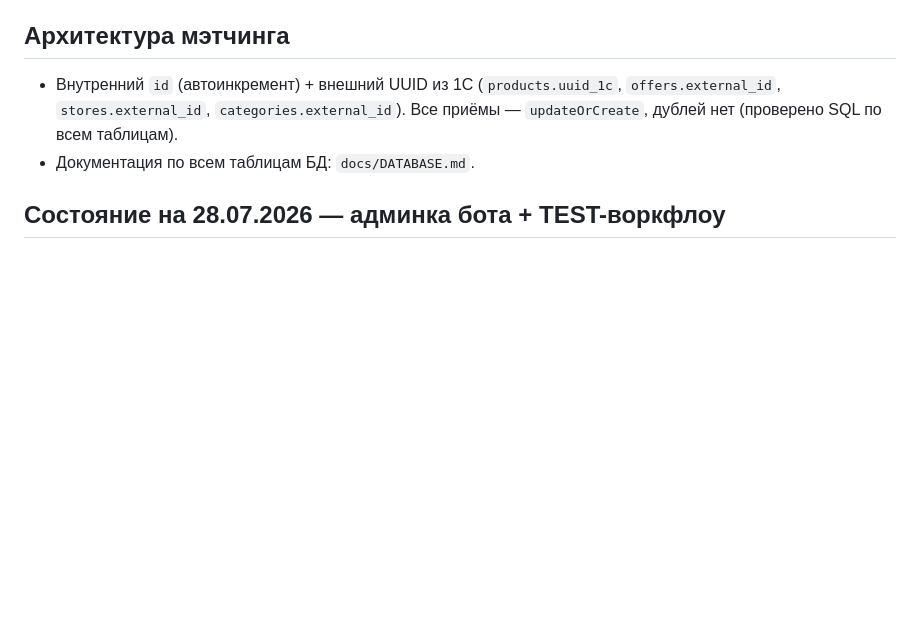
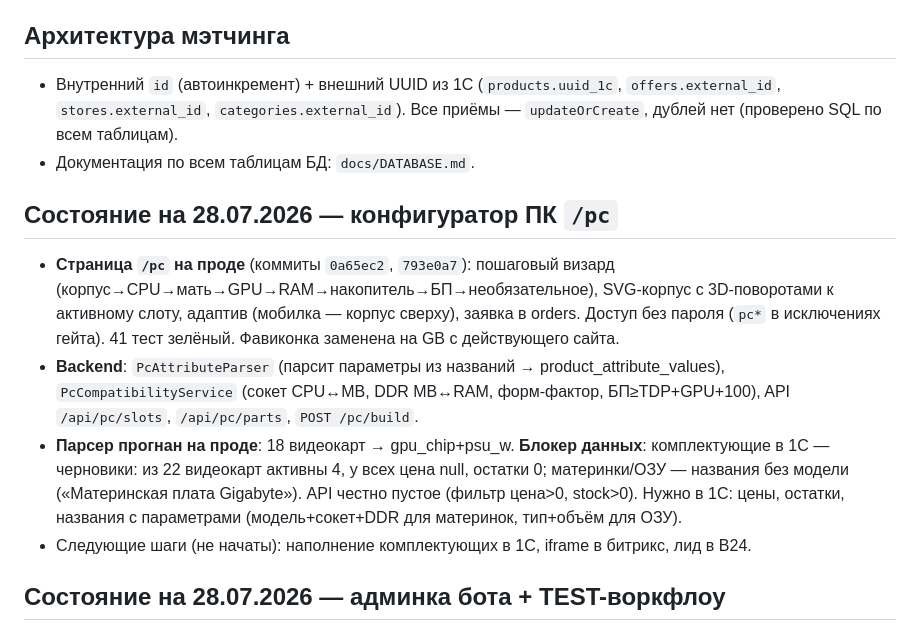
Before and after one commit to Noo001/gb-site, a Markdown page: CONTEXT.md, the part around the change. Rendered like a GitHub page; blank space fills up the shorter version.

Commit message:
CONTEXT: PC configurator live, data blocker (components are drafts in 1C)

```diff
--- a/CONTEXT.md
+++ b/CONTEXT.md
@@ -17,6 +17,13 @@
 
 - Внутренний `id` (автоинкремент) + внешний UUID из 1С (`products.uuid_1c`, `offers.external_id`, `stores.external_id`, `categories.external_id`). Все приёмы — `updateOrCreate`, дублей нет (проверено SQL по всем таблицам).
 - Документация по всем таблицам БД: `docs/DATABASE.md`.
+
+## Состояние на 28.07.2026 — конфигуратор ПК `/pc`
+
+- **Страница `/pc` на проде** (коммиты `0a65ec2`, `793e0a7`): пошаговый визард (корпус→CPU→мать→GPU→RAM→накопитель→БП→необязательное), SVG-корпус с 3D-поворотами к активному слоту, адаптив (мобилка — корпус сверху), заявка в orders. Доступ без пароля (`pc*` в исключениях гейта). 41 тест зелёный. Фавиконка заменена на GB с действующего сайта.
+- **Backend**: `PcAttributeParser` (парсит параметры из названий → product_attribute_values), `PcCompatibilityService` (сокет CPU↔MB, DDR MB↔RAM, форм-фактор, БП≥TDP+GPU+100), API `/api/pc/slots`, `/api/pc/parts`, `POST /pc/build`.
+- **Парсер прогнан на проде**: 18 видеокарт → gpu_chip+psu_w. **Блокер данных**: комплектующие в 1С — черновики: из 22 видеокарт активны 4, у всех цена null, остатки 0; материнки/ОЗУ — названия без модели («Материнская плата Gigabyte»). API честно пустое (фильтр цена>0, stock>0). Нужно в 1С: цены, остатки, названия с параметрами (модель+сокет+DDR для материнок, тип+объём для ОЗУ).
+- Следующие шаги (не начаты): наполнение комплектующих в 1С, iframe в битрикс, лид в B24.
 
 ## Состояние на 28.07.2026 — админка бота + TEST-воркфлоу
 
```
